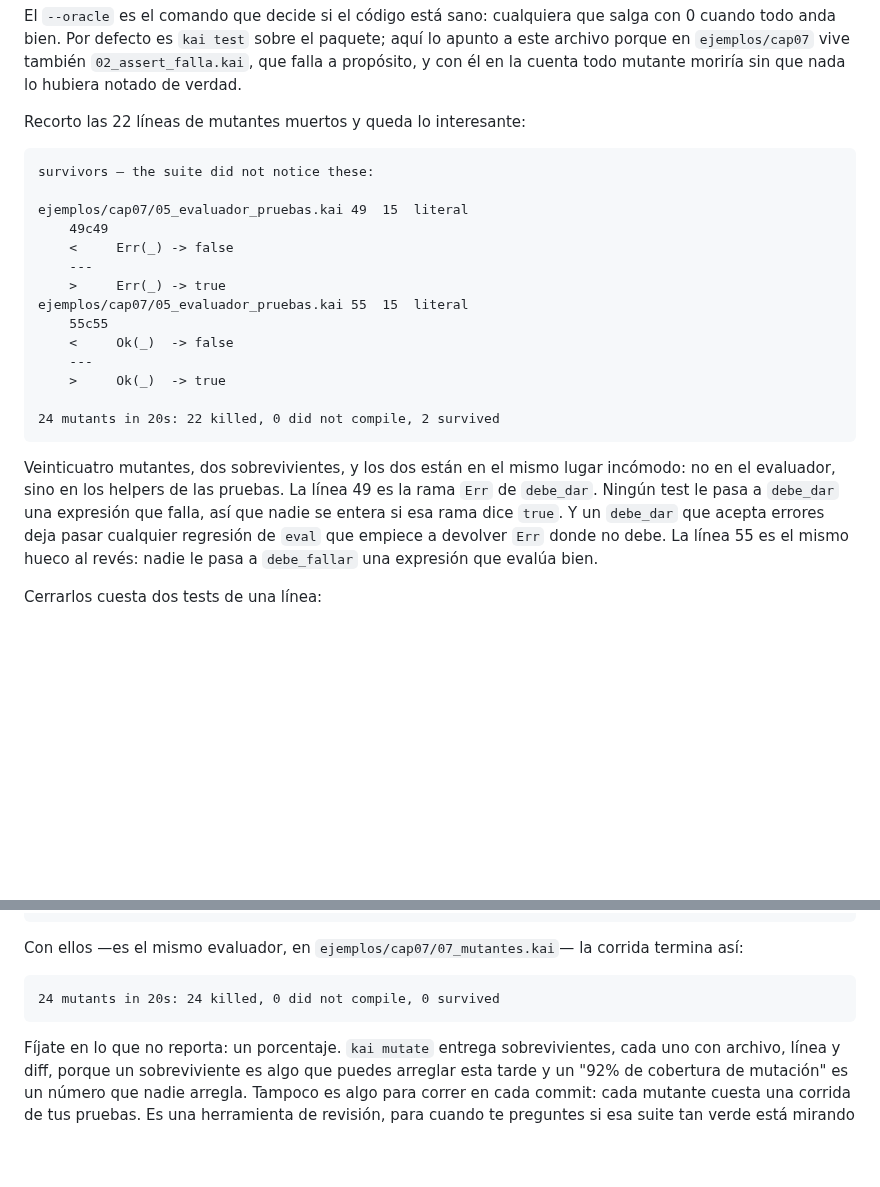
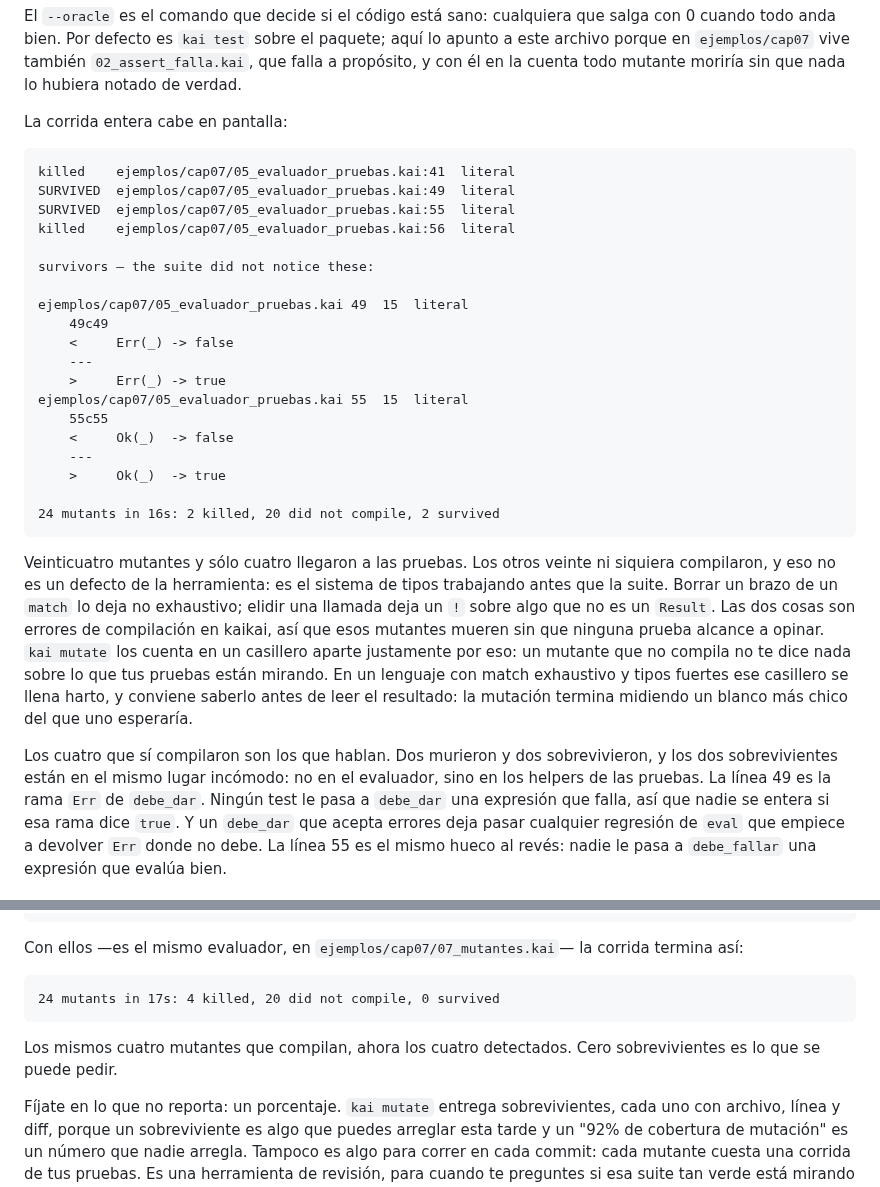
Before and after one commit to kaikailang-org/kaikai-book, a Markdown page: capitulos/cap07-pruebas.md, 2 parts joined by grey strips. Drawn GitHub-style; blank space fills up the shorter version.

````diff
--- a/capitulos/cap07-pruebas.md
+++ b/capitulos/cap07-pruebas.md
@@ -586,9 +586,14 @@ en `ejemplos/cap07` vive también `02_assert_falla.kai`, que falla
 a propósito, y con él en la cuenta todo mutante moriría sin que
 nada lo hubiera notado de verdad.
 
-Recorto las 22 líneas de mutantes muertos y queda lo interesante:
+La corrida entera cabe en pantalla:
 
 ```
+killed    ejemplos/cap07/05_evaluador_pruebas.kai:41  literal
+SURVIVED  ejemplos/cap07/05_evaluador_pruebas.kai:49  literal
+SURVIVED  ejemplos/cap07/05_evaluador_pruebas.kai:55  literal
+killed    ejemplos/cap07/05_evaluador_pruebas.kai:56  literal
+
 survivors — the suite did not notice these:
 
 ejemplos/cap07/05_evaluador_pruebas.kai	49	15	literal
@@ -602,11 +607,26 @@ ejemplos/cap07/05_evaluador_pruebas.kai	55	15	literal
     ---
     >     Ok(_)  -> true
 
-24 mutants in 20s: 22 killed, 0 did not compile, 2 survived
+24 mutants in 16s: 2 killed, 20 did not compile, 2 survived
 ```
 
-Veinticuatro mutantes, dos sobrevivientes, y los dos están en el
-mismo lugar incómodo: no en el evaluador, sino en los helpers de
+Veinticuatro mutantes y sólo cuatro llegaron a las pruebas. Los
+otros veinte ni siquiera compilaron, y eso no es un defecto de la
+herramienta: es el sistema de tipos trabajando antes que la
+suite. Borrar un brazo de un `match` lo deja no exhaustivo;
+elidir una llamada deja un `!` sobre algo que no es un `Result`.
+Las dos cosas son errores de compilación en kaikai, así que esos
+mutantes mueren sin que ninguna prueba alcance a opinar.
+`kai mutate` los cuenta en un casillero aparte justamente por
+eso: un mutante que no compila no te dice nada sobre lo que tus
+pruebas están mirando. En un lenguaje con match exhaustivo y
+tipos fuertes ese casillero se llena harto, y conviene saberlo
+antes de leer el resultado: la mutación termina midiendo un
+blanco más chico del que uno esperaría.
+
+Los cuatro que sí compilaron son los que hablan. Dos murieron y
+dos sobrevivieron, y los dos sobrevivientes están en el mismo
+lugar incómodo: no en el evaluador, sino en los helpers de
 las pruebas. La línea 49 es la rama `Err` de `debe_dar`. Ningún
 test le pasa a `debe_dar` una expresión que falla, así que nadie
 se entera si esa rama dice `true`. Y un `debe_dar` que acepta
@@ -631,8 +651,11 @@ Con ellos —es el mismo evaluador, en
 `ejemplos/cap07/07_mutantes.kai`— la corrida termina así:
 
 ```
-24 mutants in 20s: 24 killed, 0 did not compile, 0 survived
+24 mutants in 17s: 4 killed, 20 did not compile, 0 survived
 ```
+
+Los mismos cuatro mutantes que compilan, ahora los cuatro
+detectados. Cero sobrevivientes es lo que se puede pedir.
 
 Fíjate en lo que no reporta: un porcentaje. `kai mutate` entrega
 sobrevivientes, cada uno con archivo, línea y diff, porque un
````
Also changed, not shown: chapters/ch07-tests.md (+29 -7 lines).
